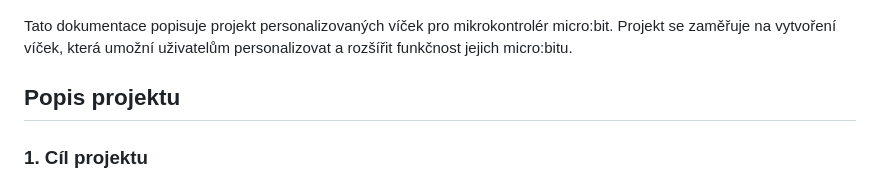
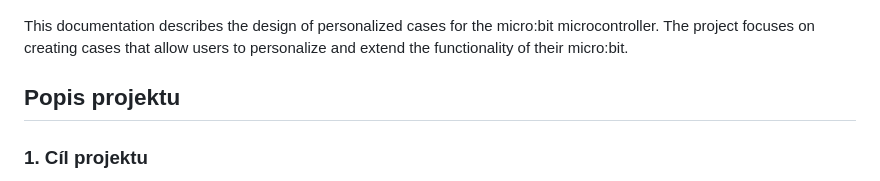
Before and after one commit to pslib-cz/2022-p2a-mme-pppp-JanHousa, a Markdown page: README.md, the part around the change. Rendered like a GitHub page.

```diff
--- a/README.md
+++ b/README.md
@@ -3,7 +3,7 @@
 ## Úvod
 ![foto](https://github.com/pslib-cz/2022-p2a-mme-pppp-JanHousa/blob/53c3eedb7173626aad6c0da48177d6dc600486d4/presentation/thumbnail_photo.jpg)
 
-Tato dokumentace popisuje projekt personalizovaných víček pro mikrokontrolér micro:bit. Projekt se zaměřuje na vytvoření víček, která umožní uživatelům personalizovat a rozšířit funkčnost jejich micro:bitu.
+This documentation describes the design of personalized cases for the micro:bit microcontroller. The project focuses on creating cases that allow users to personalize and extend the functionality of their micro:bit.
 
 ## Popis projektu
 
```
